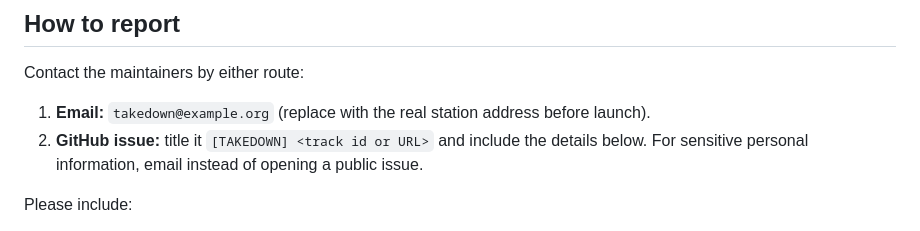
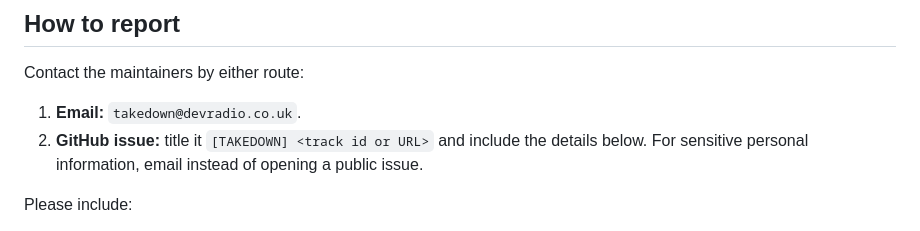
Before and after one commit to ozz1ee-dev/devradio, a Markdown page: TAKEDOWN.md, the part around the change. Drawn GitHub-style.

Commit message:
Set the station takedown email (#2)
* docs: set the station takedown email

Replace the placeholder address with takedown@devradio.co.uk.

Co-authored-by: ozz1ee <ozz1ee-dev@users.noreply.github.com>

* docs: drop the stale takedown address note

The station address is set, so the launch placeholder note is no longer needed.

Co-authored-by: ozz1ee <ozz1ee-dev@users.noreply.github.com>

---------

Co-authored-by: Cursor Agent <cursoragent@cursor.com>
Co-authored-by: ozz1ee <ozz1ee-dev@users.noreply.github.com>

```diff
--- a/TAKEDOWN.md
+++ b/TAKEDOWN.md
@@ -7,7 +7,7 @@ broadcast on the station. It is a practical policy, not legal advice.
 
 Contact the maintainers by either route:
 
-1. **Email:** `takedown@example.org` (replace with the real station address before launch).
+1. **Email:** `takedown@devradio.co.uk`.
 2. **GitHub issue:** title it `[TAKEDOWN] <track id or URL>` and include the details below.
    For sensitive personal information, email instead of opening a public issue.
 
```
